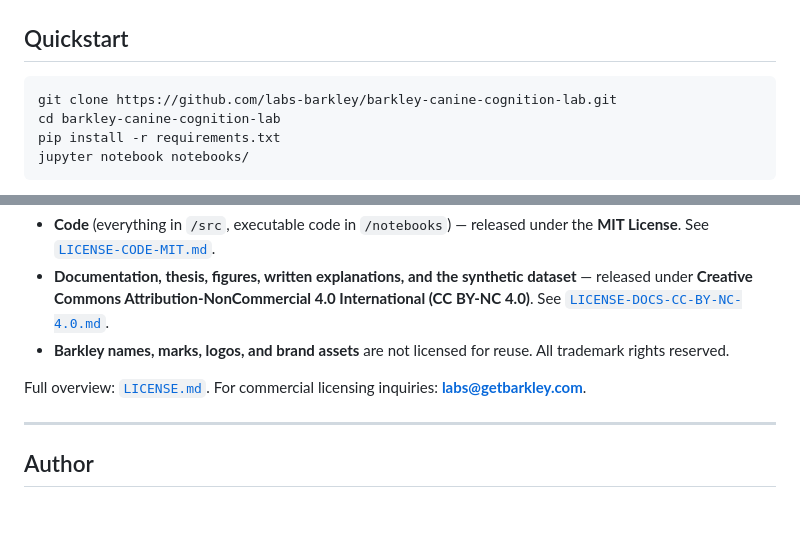
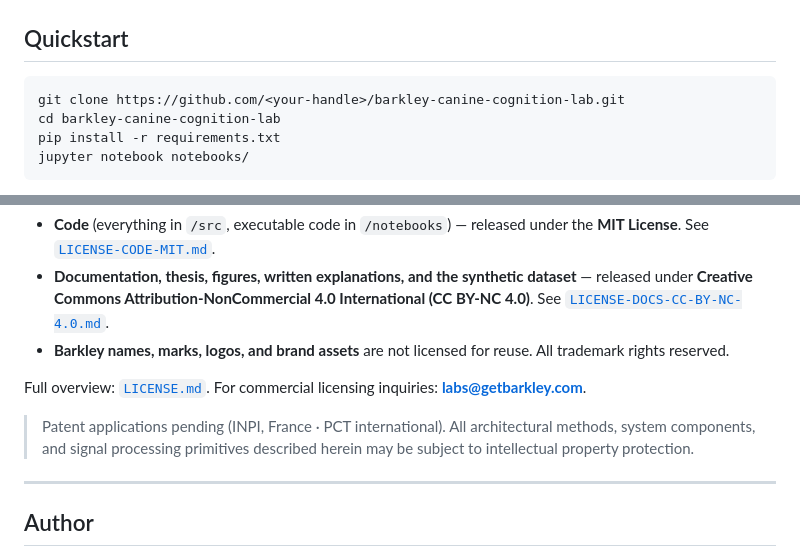
Before and after one commit to labs-barkley/barkley-canine-cognition-lab, a Markdown page: README.md, 2 parts joined by grey strips. GitHub-like rendering; blank space fills up the shorter version.

Commit message:
legal: add patent pending notice (INPI · PCT international)

````diff
--- a/README.md
+++ b/README.md
@@ -68,7 +67,7 @@ Three connected ideas, each as a runnable notebook:
 ## Quickstart
 
 ```bash
-git clone https://github.com/labs-barkley/barkley-canine-cognition-lab.git
+git clone https://github.com/<your-handle>/barkley-canine-cognition-lab.git
 cd barkley-canine-cognition-lab
 pip install -r requirements.txt
 jupyter notebook notebooks/
@@ -163,6 +162,8 @@ This repository uses a **dual-license structure**.
 
 Full overview: [`LICENSE.md`](LICENSE.md). For commercial licensing inquiries: **labs@getbarkley.com**.
 
+> Patent applications pending (INPI, France · PCT international). All architectural methods, system components, and signal processing primitives described herein may be subject to intellectual property protection.
+
 ---
 
 ## Author
````
Also changed, not shown: other parts of README.md (+0 -1 lines).
